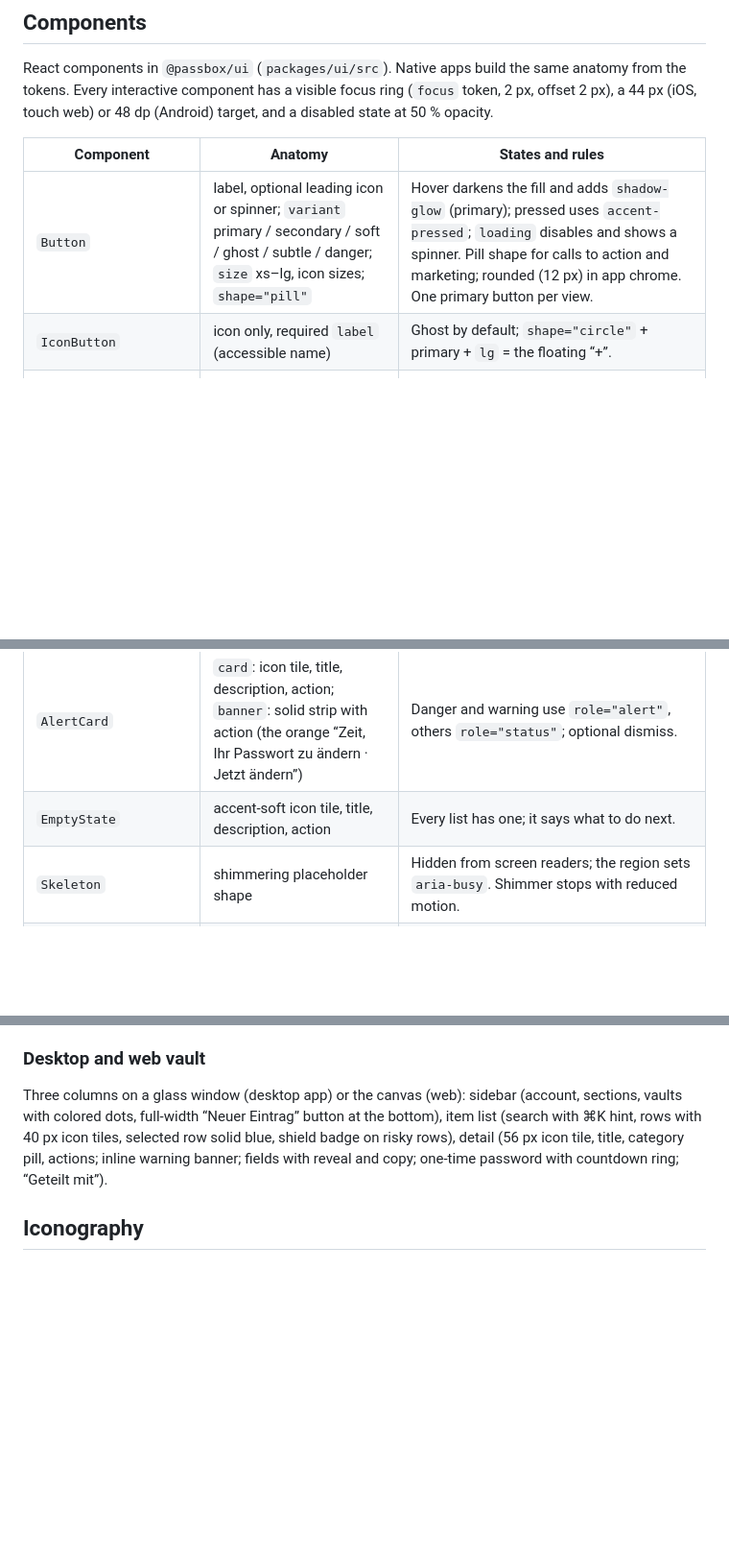
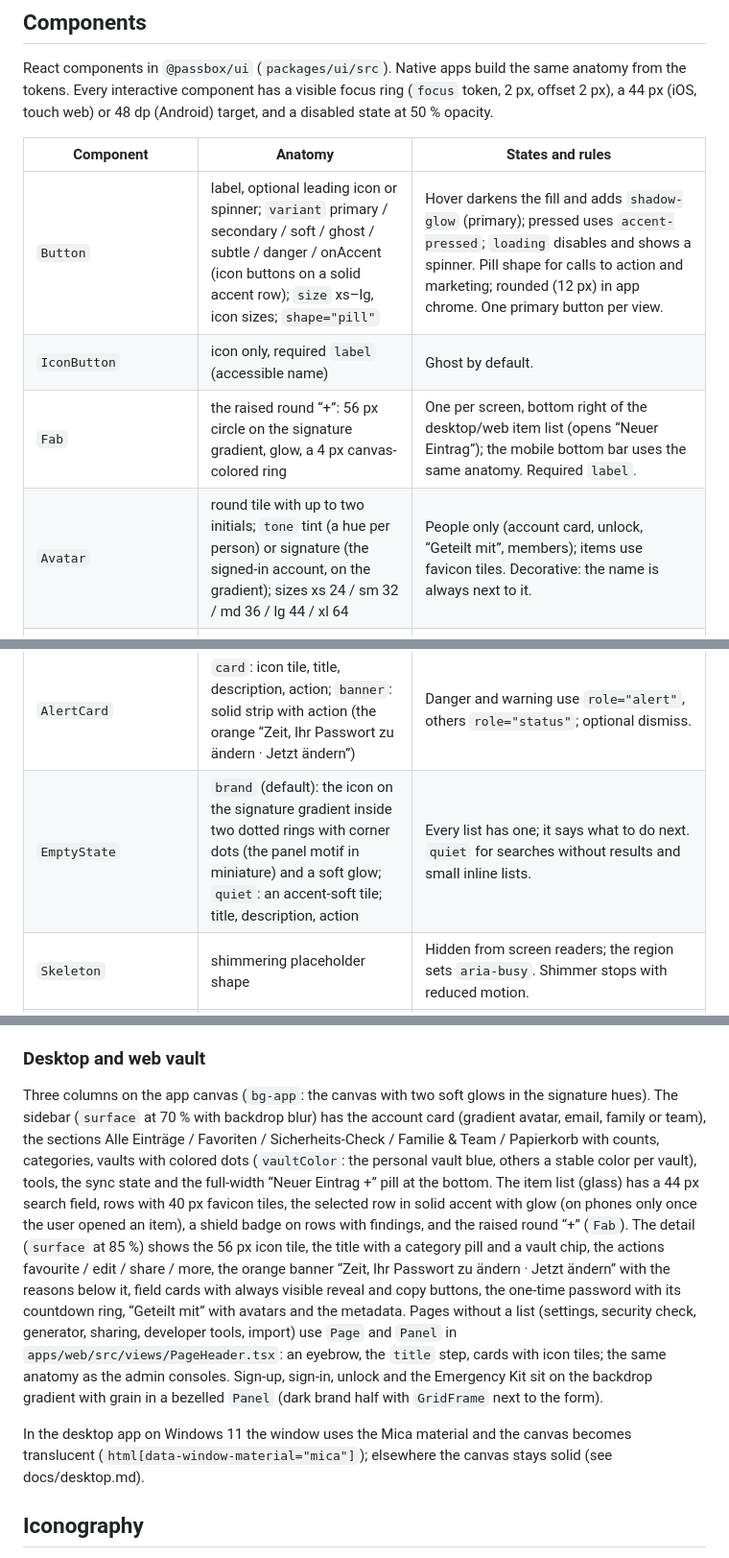
Before and after one commit to passboxnet/passbox-core, a Markdown page: docs/design/system.md, 3 parts joined by grey strips. Shown at 96% size. Drawn GitHub-style; blank space fills up the shorter version.

Commit message:
docs: Passbox Night web vault, Fab, Avatar, empty states and the kit

```diff
--- a/docs/design/system.md
+++ b/docs/design/system.md
@@ -254,8 +254,10 @@ focus ring (`focus` token, 2 px, offset 2 px), a 44 px (iOS, touch web) or
 
 | Component | Anatomy | States and rules |
 | --- | --- | --- |
-| `Button` | label, optional leading icon or spinner; `variant` primary / secondary / soft / ghost / subtle / danger; `size` xs–lg, icon sizes; `shape="pill"` | Hover darkens the fill and adds `shadow-glow` (primary); pressed uses `accent-pressed`; `loading` disables and shows a spinner. Pill shape for calls to action and marketing; rounded (12 px) in app chrome. One primary button per view. |
-| `IconButton` | icon only, required `label` (accessible name) | Ghost by default; `shape="circle"` + primary + `lg` = the floating “+”. |
+| `Button` | label, optional leading icon or spinner; `variant` primary / secondary / soft / ghost / subtle / danger / onAccent (icon buttons on a solid accent row); `size` xs–lg, icon sizes; `shape="pill"` | Hover darkens the fill and adds `shadow-glow` (primary); pressed uses `accent-pressed`; `loading` disables and shows a spinner. Pill shape for calls to action and marketing; rounded (12 px) in app chrome. One primary button per view. |
+| `IconButton` | icon only, required `label` (accessible name) | Ghost by default. |
+| `Fab` | the raised round “+”: 56 px circle on the signature gradient, glow, a 4 px canvas-colored ring | One per screen, bottom right of the desktop/web item list (opens “Neuer Eintrag”); the mobile bottom bar uses the same anatomy. Required `label`. |
+| `Avatar` | round tile with up to two initials; `tone` tint (a hue per person) or signature (the signed-in account, on the gradient); sizes xs 24 / sm 32 / md 36 / lg 44 / xl 64 | People only (account card, unlock, “Geteilt mit”, members); items use favicon tiles. Decorative: the name is always next to it. |
 | `Input`, `PasswordInput`, `Textarea` | label, field (12 px radius, `field` background), hint or error below, leading/trailing slots | Focus: accent border + 4 px focus halo; error: danger border and `danger-text` message that says what happened and what to do. Password fields: mono, reveal toggle, Caps Lock hint. |
 | `Field` | read-only item field: caption label, value, actions (reveal, copy, open) | Hairline divider; secrets in mono; actions are `IconButton`s with labels. |
 | `SegmentedControl` | pill track (`surface-sunken`), selected pill on `surface-overlay` | Native radio inputs; arrow keys work. |
@@ -271,7 +273,7 @@ focus ring (`focus` token, 2 px, offset 2 px), a 44 px (iOS, touch web) or
 | `Monogram`, `SiteIcon` (`ItemIcon`) | tile with favicon on a light tile, or a tinted initial | Sizes sm 24 / md 32 / lg 40 / xl 56 / 2xl 72; radius 28 % of the size. Always a real favicon or brand icon when available. |
 | `StatTile` | tone chip (icon) or dot, big tabular number, label, optional detail | Security report: Gefährdet (danger), Mehrfach (warning), Schwach (warning), Sicher (success). Tone only in the chip, the number stays `text`. `interactive` makes it a filter button. |
 | `AlertCard` | `card`: icon tile, title, description, action; `banner`: solid strip with action (the orange “Zeit, Ihr Passwort zu ändern · Jetzt ändern”) | Danger and warning use `role="alert"`, others `role="status"`; optional dismiss. |
-| `EmptyState` | accent-soft icon tile, title, description, action | Every list has one; it says what to do next. |
+| `EmptyState` | `brand` (default): the icon on the signature gradient inside two dotted rings with corner dots (the panel motif in miniature) and a soft glow; `quiet`: an accent-soft tile; title, description, action | Every list has one; it says what to do next. `quiet` for searches without results and small inline lists. |
 | `Skeleton` | shimmering placeholder shape | Hidden from screen readers; the region sets `aria-busy`. Shimmer stops with reduced motion. |
 | `SidebarItem` | icon or colored category dot (`tag-*`), label, count | Active: `surface-raised` with accent icon, `aria-current="page"`. `sidebarItemClassName` for router links. |
 | `ListRow` | icon tile, title (service), subtitle (username), trailing (shield badge, time) | Selected = solid `accent` fill with white text and glow; hover = `surface-raised`. `listRowClassName` for router links. |
@@ -289,12 +291,31 @@ focus ring (`focus` token, 2 px, offset 2 px), a 44 px (iOS, touch web) or
 
 ### Desktop and web vault
 
-Three columns on a glass window (desktop app) or the canvas (web): sidebar
-(account, sections, vaults with colored dots, full-width “Neuer Eintrag”
-button at the bottom), item list (search with ⌘K hint, rows with 40 px icon
-tiles, selected row solid blue, shield badge on risky rows), detail (56 px
-icon tile, title, category pill, actions; inline warning banner; fields with
-reveal and copy; one-time password with countdown ring; “Geteilt mit”).
+Three columns on the app canvas (`bg-app`: the canvas with two soft glows in
+the signature hues). The sidebar (`surface` at 70 % with backdrop blur) has
+the account card (gradient avatar, email, family or team), the sections
+Alle Einträge / Favoriten / Sicherheits-Check / Familie & Team / Papierkorb
+with counts, categories, vaults with colored dots (`vaultColor`: the personal
+vault blue, others a stable color per vault), tools, the sync state and the
+full-width “Neuer Eintrag +” pill at the bottom. The item list (glass) has a
+44 px search field, rows with 40 px favicon tiles, the selected row in solid
+accent with glow (on phones only once the user opened an item), a shield
+badge on rows with findings, and the raised round “+” (`Fab`). The detail
+(`surface` at 85 %) shows the 56 px icon tile, the title with a category
+pill and a vault chip, the actions favourite / edit / share / more, the
+orange banner “Zeit, Ihr Passwort zu ändern · Jetzt ändern” with the
+reasons below it, field cards with always visible reveal and copy buttons,
+the one-time password with its countdown ring, “Geteilt mit” with avatars
+and the metadata. Pages without a list (settings, security check,
+generator, sharing, developer tools, import) use `Page` and `Panel` in
+`apps/web/src/views/PageHeader.tsx`: an eyebrow, the `title` step, cards
+with icon tiles; the same anatomy as the admin consoles. Sign-up, sign-in,
+unlock and the Emergency Kit sit on the backdrop gradient with grain in a
+bezelled `Panel` (dark brand half with `GridFrame` next to the form).
+
+In the desktop app on Windows 11 the window uses the Mica material and the
+canvas becomes translucent (`html[data-window-material="mica"]`); elsewhere
+the canvas stays solid (see docs/desktop.md).
 
 ## Iconography
 
```
Also changed, not shown: docs/design/brand.md (+7 -0 lines).
